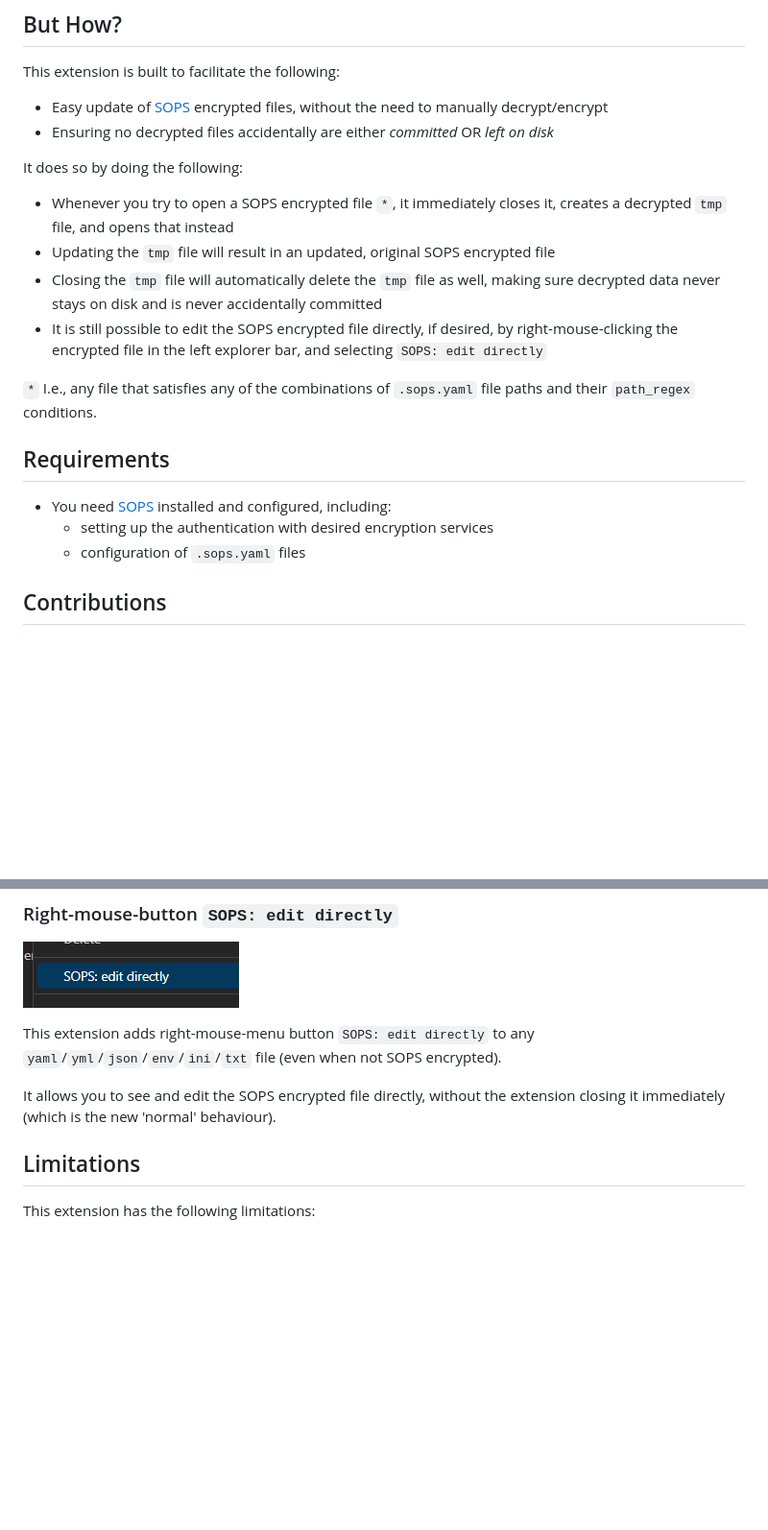
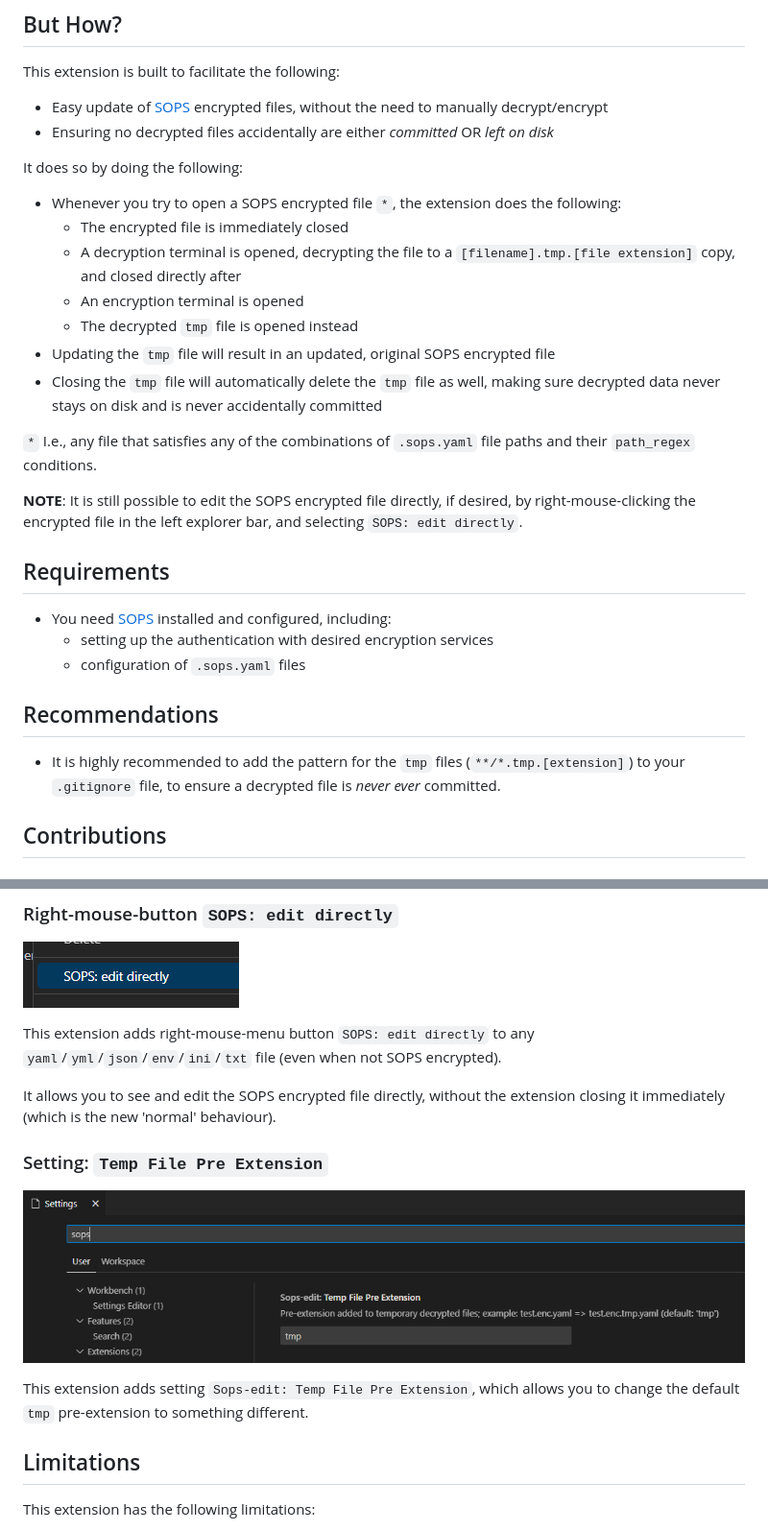
Before and after one commit to ShipitSmarter/vscode-sops-edit, a Markdown page: README.md, 2 parts joined by grey strips. Shown at 96% size. Rendered like a GitHub page; pictures changed too: img/setting_temp_file_pre_extension.png.png (added); blank space fills up the shorter version.

Commit message:
docs: update readme with setting, .gitignore recommendation

```diff
--- a/README.md
+++ b/README.md
@@ -17,17 +17,25 @@ This extension is built to facilitate the following:
 - Ensuring no decrypted files accidentally are either _committed_ OR _left on disk_
 
 It does so by doing the following:
-- Whenever you try to open a SOPS encrypted file `*`, it immediately closes it, creates a decrypted `tmp` file, and opens that instead
+- Whenever you try to open a SOPS encrypted file `*`, the extension does the following:
+  - The encrypted file is immediately closed
+  - A decryption terminal is opened, decrypting the file to a `[filename].tmp.[file extension]` copy, and closed directly after
+  - An encryption terminal is opened
+  - The decrypted `tmp` file is opened instead
 - Updating the `tmp` file will result in an updated, original SOPS encrypted file
 - Closing the `tmp` file will automatically delete the `tmp` file as well, making sure decrypted data never stays on disk and is never accidentally committed
-- It is still possible to edit the SOPS encrypted file directly, if desired, by right-mouse-clicking the encrypted file in the left explorer bar, and selecting `SOPS: edit directly`
 
 `*` I.e., any file that satisfies any of the combinations of `.sops.yaml` file paths and their `path_regex` conditions.
+
+**NOTE**: It is still possible to edit the SOPS encrypted file directly, if desired, by right-mouse-clicking the encrypted file in the left explorer bar, and selecting `SOPS: edit directly`.
 
 ## Requirements
 - You need [SOPS](https://github.com/mozilla/sops) installed and configured, including:
   - setting up the authentication with desired encryption services
   - configuration of `.sops.yaml` files
+
+## Recommendations
+- It is highly recommended to add the pattern for the `tmp` files (`**/*.tmp.[extension]`) to your `.gitignore` file, to ensure a decrypted file is *never ever* committed.
 
 ## Contributions
 
@@ -41,6 +49,13 @@ This extension adds a listener that checks for every opened text document if it
 This extension adds right-mouse-menu button `SOPS: edit directly` to any `yaml`/`yml`/`json`/`env`/`ini`/`txt` file (even when not SOPS encrypted).
 
 It allows you to see and edit the SOPS encrypted file directly, without the extension closing it immediately (which is the new 'normal' behaviour).
+
+### Setting: `Temp File Pre Extension`
+
+![Setting: tmp file pre extension](https://raw.githubusercontent.com/shipitsmarter/vscode-sops-edit/main/img/setting_temp_file_pre_extension.png.png)
+
+This extension adds setting `Sops-edit: Temp File Pre Extension`, which allows you to change the default `tmp` pre-extension to something different.
+
 
 ## Limitations
 This extension has the following limitations:
```
